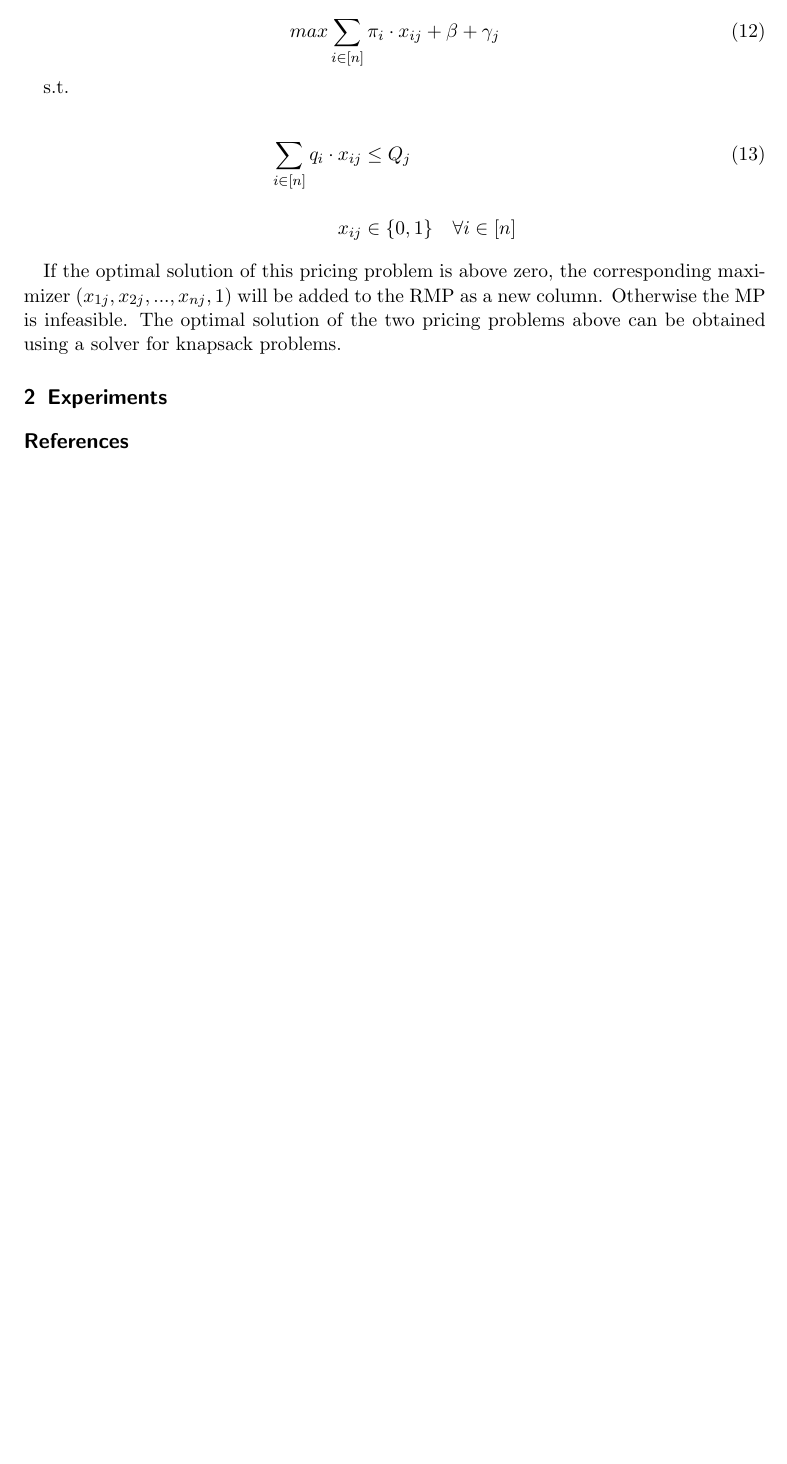
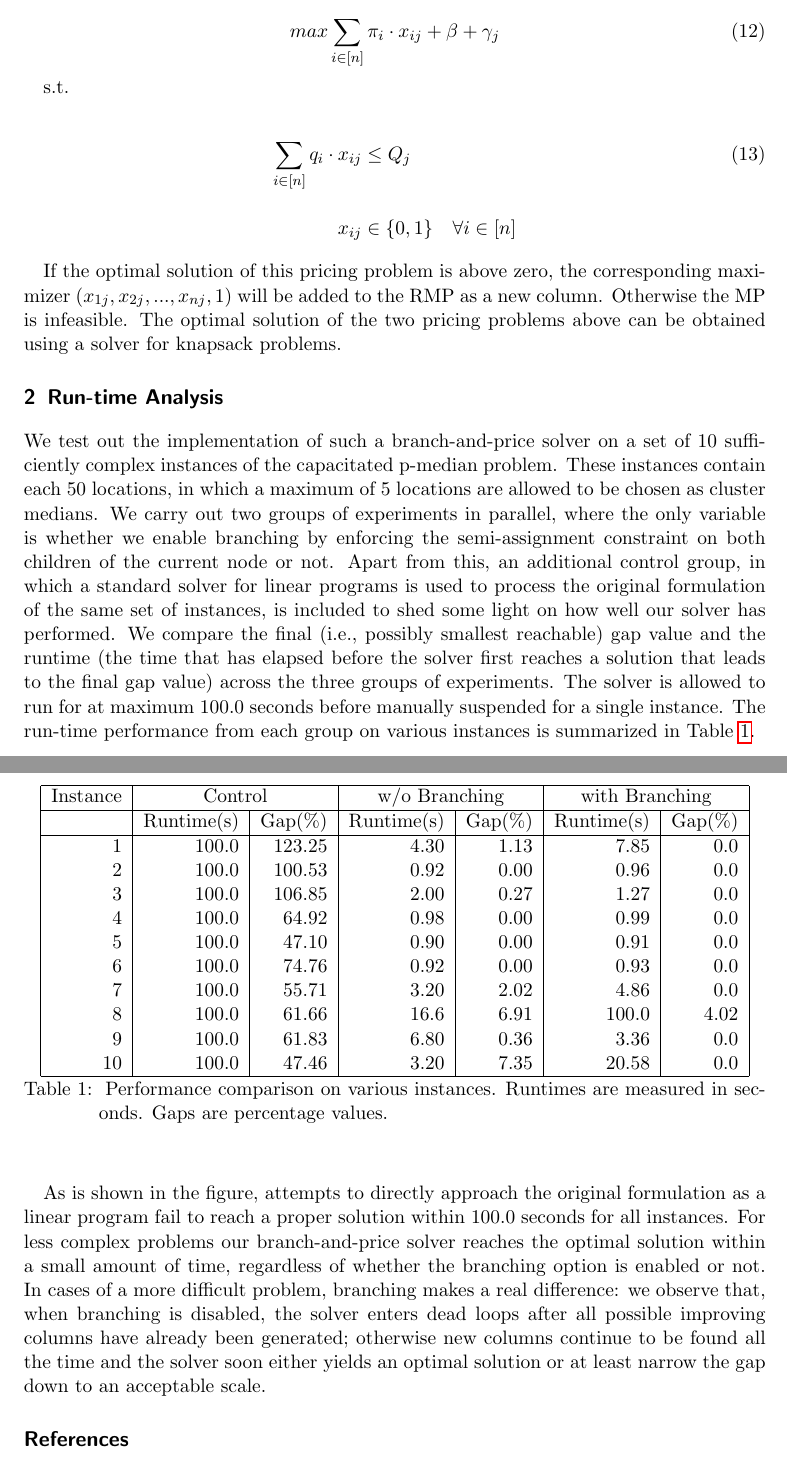
Before and after one commit to Hunger-Prevails/CPMP, a LaTeX document (median.tex): part of page 4 of 4 before the commit and two parts of pages 4 and 5 of 5 after it, the two joined at a grey line, cut so that both start at the same text, the shorter picture padded with empty space. Compiled offline with pdfLaTeX.

Commit message:
finished

```diff
--- a/median.tex
+++ b/median.tex
@@ -154,8 +153,35 @@ s.t.
 
 If the optimal solution of this pricing problem is above zero, the corresponding maximizer $ (x_{1j}, x_{2j}, ..., x_{nj}, 1) $ will be added to the RMP as a new column. Otherwise the MP is infeasible. The optimal solution of the two pricing problems above can be obtained using a solver for knapsack problems.
 
-\section{Experiments}
+\section{Run-time Analysis}
 \label{sec2}
+
+We test out the implementation of such a branch-and-price solver on a set of 10 sufficiently complex instances of the capacitated p-median problem. These instances contain each 50 locations, in which a maximum of 5 locations are allowed to be chosen as cluster medians. We carry out two groups of experiments in parallel, where the only variable is whether we enable branching by enforcing the semi-assignment constraint on both children of the current node or not. Apart from this, an additional control group, in which a standard solver for linear programs is used to process the original formulation of the same set of instances, is included to shed some light on how well our solver has performed. We compare the final (i.e., possibly smallest reachable) gap value and the runtime (the time that has elapsed before the solver first reaches a solution that leads to the final gap value) across the three groups of experiments. The solver is allowed to run for at maximum 100.0 seconds before manually suspended for a single instance. The run-time performance from each group on various instances is summarized in Table \ref{table1}.
+
+\begin{table}[tb]
+	\centering
+	\begin{tabular}{|r|r|r|r|r|r|r|}
+		\hline
+		Instance & \multicolumn{2}{c|}{Control} & \multicolumn{2}{c|}{w/o Branching} & \multicolumn{2}{c|}{with Branching} \\
+		\hline
+		& Runtime(s) & Gap(\%) & Runtime(s) & Gap(\%) & Runtime(s) & Gap(\%) \\
+		\hline
+		1 & 100.0 & 123.25 & 4.30 & 1.13 & 7.85 & 0.0 \\
+		2 & 100.0 & 100.53 & 0.92 & 0.00 & 0.96 & 0.0 \\
+		3 & 100.0 & 106.85 & 2.00 & 0.27 & 1.27 & 0.0 \\
+		4 & 100.0 & 64.92 & 0.98 & 0.00 & 0.99 & 0.0 \\
+		5 & 100.0 & 47.10 & 0.90 & 0.00 & 0.91 & 0.0 \\
+		6 & 100.0 & 74.76 & 0.92 & 0.00 & 0.93 & 0.0 \\
+		7 & 100.0 & 55.71 & 3.20 & 2.02 & 4.86 & 0.0 \\
+		8 & 100.0 & 61.66 & 16.6 & 6.91 & 100.0 & 4.02 \\
+		9 & 100.0 & 61.83 & 6.80 & 0.36 & 3.36 & 0.0 \\
+		10 & 100.0 & 47.46 & 3.20 & 7.35 & 20.58 & 0.0 \\
+		\hline
+	\end{tabular}
+	\caption{\label{table1} Performance comparison on various instances. Runtimes are measured in seconds. Gaps are percentage values.}
+\end{table}
+
+As is shown in the figure, attempts to directly approach the original formulation as a linear program fail to reach a proper solution within 100.0 seconds for all instances. For less complex problems our branch-and-price solver reaches the optimal solution within a small amount of time, regardless of whether the branching option is enabled or not. In cases of a more difficult problem, branching makes a real difference: we observe that, when branching is disabled, the solver enters dead loops after all possible improving columns have already been generated; otherwise new columns continue to be found all the time and the solver soon either yields an optimal solution or at least narrow the gap down to an acceptable scale.
 
 \bibliographystyle{alpha}
 \bibliography{references}
```
Also changed, not shown: median.tex (1 more changed lines).
